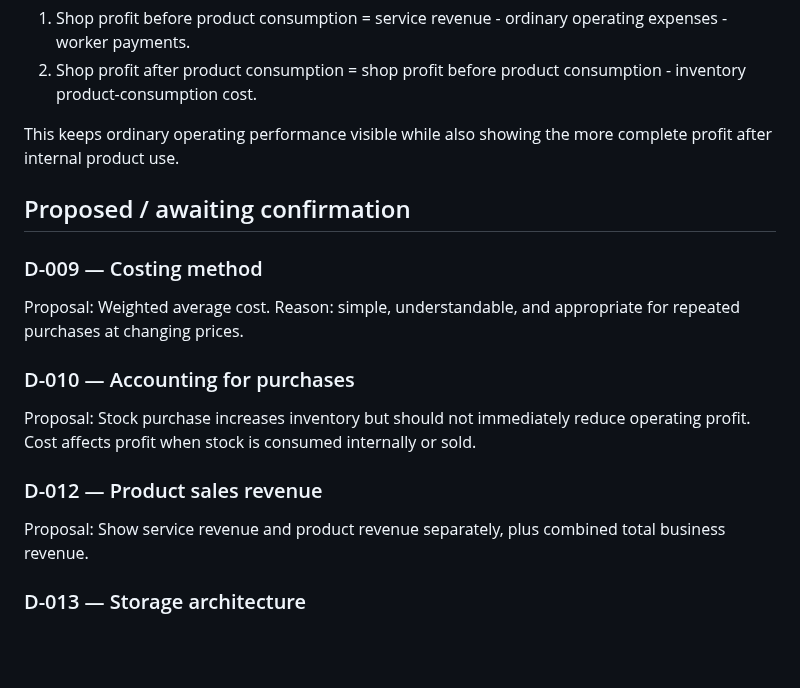
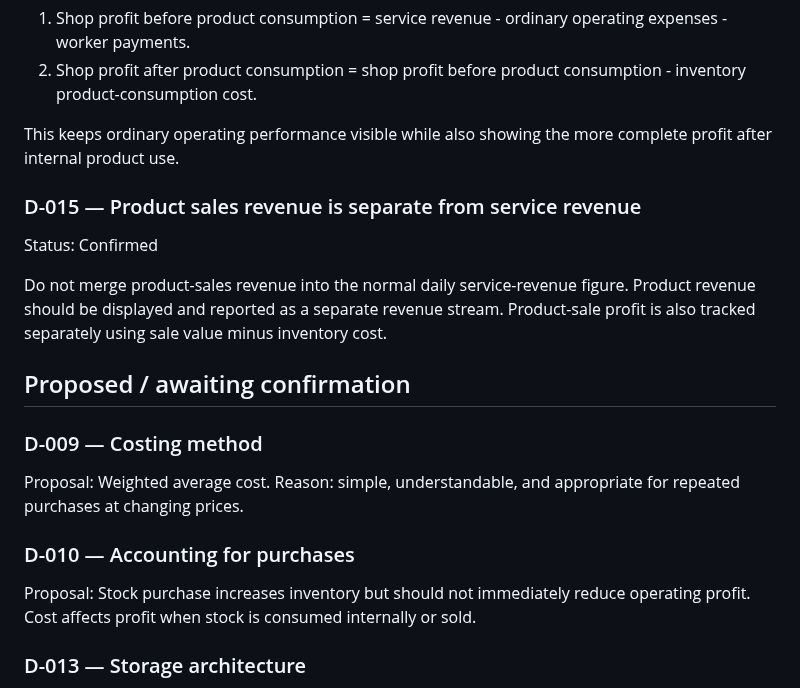
Before and after one commit to AM-naguib/5areta, a Markdown page: docs/DECISIONS.md, the part around the change. GitHub-like rendering; blank space fills up the shorter version.

Commit message:
Confirm separate product sales revenue reporting

```diff
--- a/docs/DECISIONS.md
+++ b/docs/DECISIONS.md
@@ -60,6 +60,11 @@ Show two shop-profit figures:
 
 This keeps ordinary operating performance visible while also showing the more complete profit after internal product use.
 
+### D-015 — Product sales revenue is separate from service revenue
+Status: Confirmed
+
+Do not merge product-sales revenue into the normal daily service-revenue figure. Product revenue should be displayed and reported as a separate revenue stream. Product-sale profit is also tracked separately using sale value minus inventory cost.
+
 ## Proposed / awaiting confirmation
 
 ### D-009 — Costing method
@@ -69,9 +74,6 @@ Reason: simple, understandable, and appropriate for repeated purchases at changi
 ### D-010 — Accounting for purchases
 Proposal: Stock purchase increases inventory but should not immediately reduce operating profit. Cost affects profit when stock is consumed internally or sold.
 
-### D-012 — Product sales revenue
-Proposal: Show service revenue and product revenue separately, plus combined total business revenue.
-
 ### D-013 — Storage architecture
 Proposal: move inventory and images away from localStorage. Use IndexedDB for local-first v1, or Supabase now if multi-device synchronization is required immediately.
 
```
